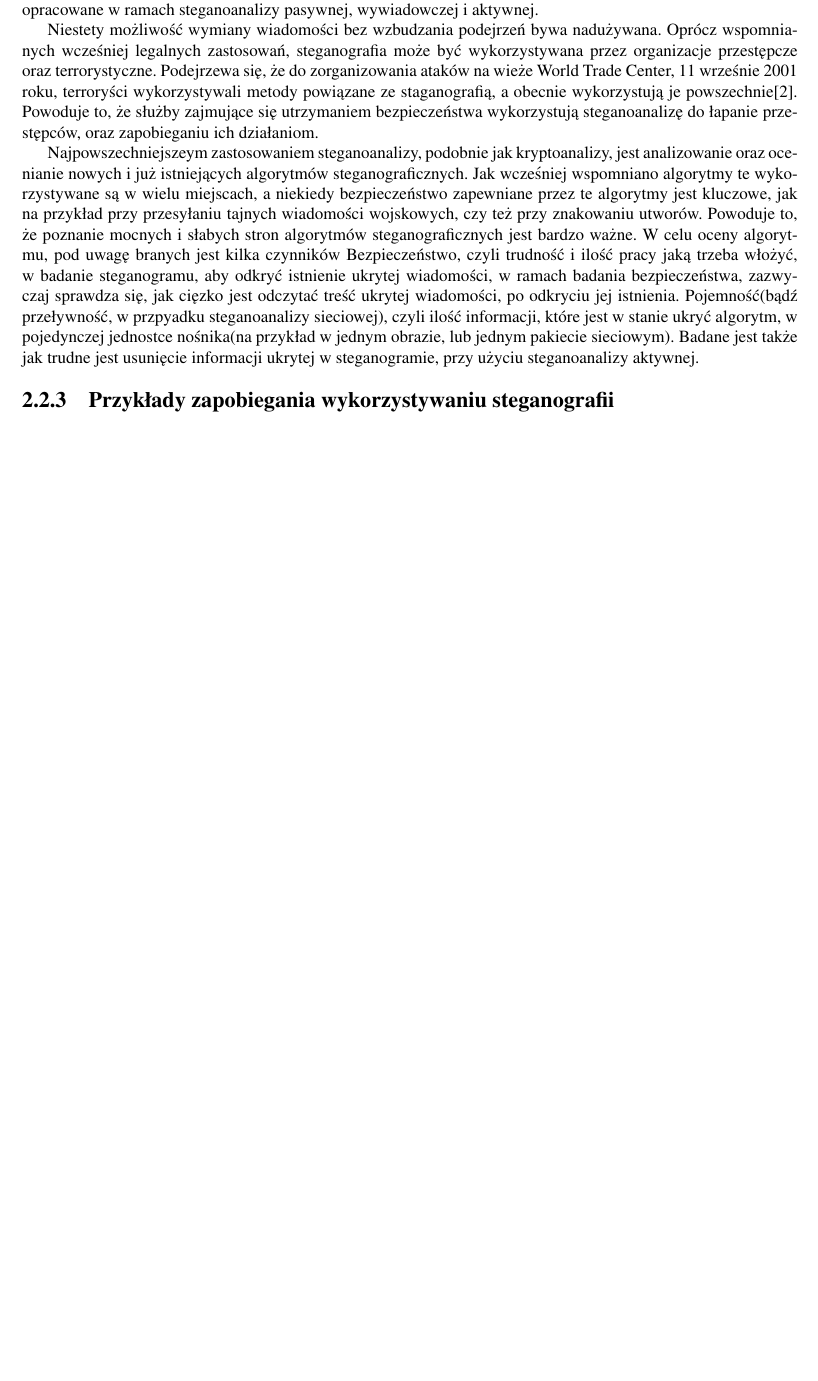
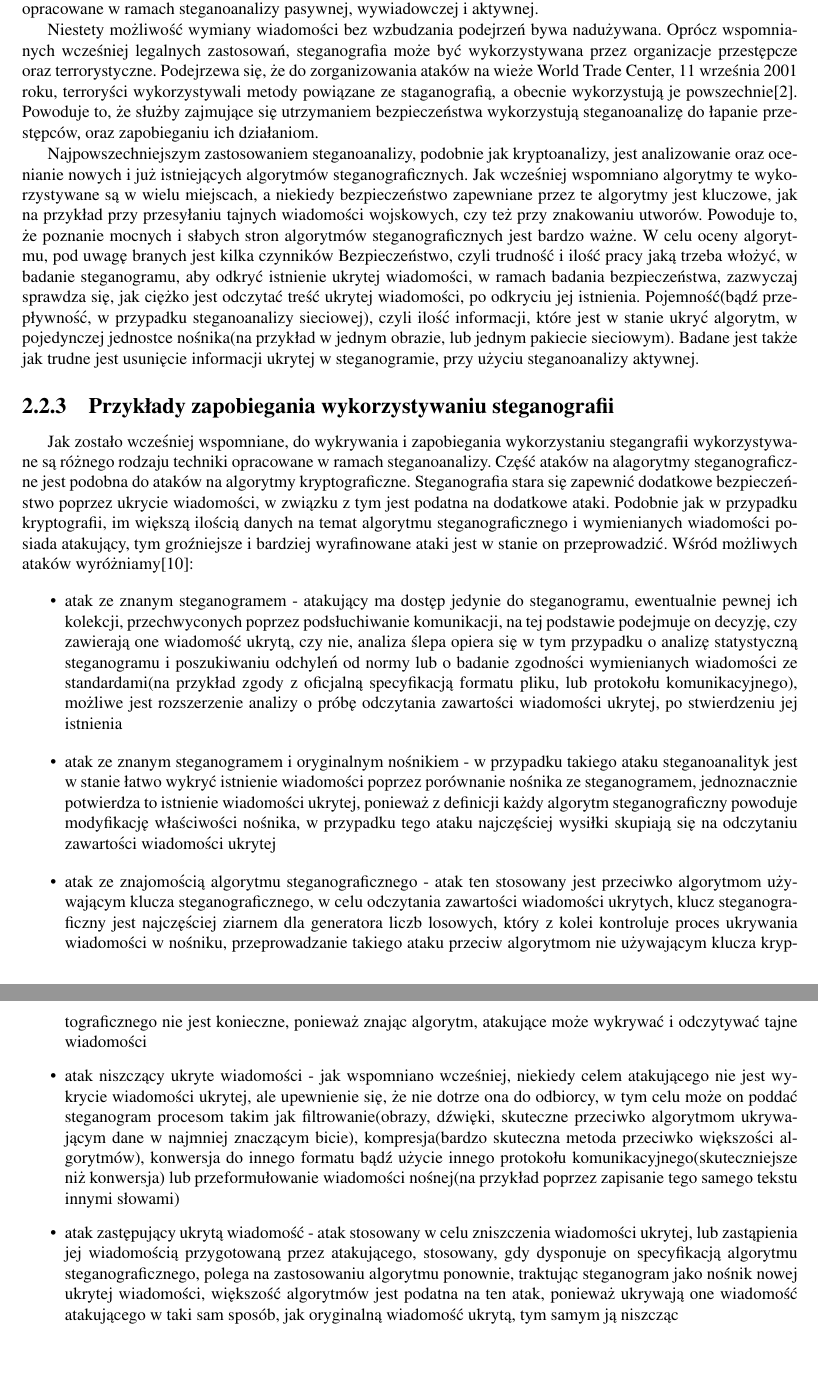
Before and after one commit to mszacun/HiddenChannel, a LaTeX thesis (praca/praca.tex): part of page 9 of 16 before the commit and two parts of pages 9 and 10 of 17 after it, the two joined at a grey line, cut so that both start at the same text, the shorter picture padded with empty space. Compiled offline with pdfLaTeX.

Commit message:
Add section about steganoanalizis examples

```diff
--- a/praca/praca.tex
+++ b/praca/praca.tex
@@ -319,13 +319,13 @@
         Niestety możliwość wymiany wiadomości bez wzbudzania podejrzeń bywa nadużywana.
         Oprócz wspomnianych wcześniej legalnych zastosowań, steganografia może
         być wykorzystywana przez organizacje przestępcze oraz terrorystyczne. Podejrzewa
-        się, że do zorganizowania ataków na wieże World Trade Center, 11 wrześnie 2001 roku,
+        się, że do zorganizowania ataków na wieże World Trade Center, 11 września 2001 roku,
         terroryści wykorzystywali metody powiązane ze staganografią, a obecnie wykorzystują
         je powszechnie\cite{TERRORISMANDSTEGANOGRAPHY}.
         Powoduje to, że służby zajmujące się utrzymaniem bezpieczeństwa wykorzystują
         steganoanalizę do łapanie przestępców, oraz zapobieganiu ich działaniom.
 
-        Najpowszechniejszeym zastosowaniem steganoanalizy, podobnie jak kryptoanalizy,
+        Najpowszechniejszym zastosowaniem steganoanalizy, podobnie jak kryptoanalizy,
         jest analizowanie oraz ocenianie nowych i już istniejących algorytmów steganograficznych.
         Jak wcześniej wspomniano algorytmy te wykorzystywane są w wielu miejscach,
         a niekiedy bezpieczeństwo zapewniane przez te algorytmy jest kluczowe, jak
@@ -334,15 +334,68 @@
         jest bardzo ważne. W celu oceny algorytmu, pod uwagę branych jest kilka czynników
         Bezpieczeństwo, czyli trudność i ilość pracy jaką trzeba włożyć,
         w badanie steganogramu, aby odkryć istnienie ukrytej wiadomości,
-        w ramach badania bezpieczeństwa, zazwyczaj sprawdza się, jak cięzko
+        w ramach badania bezpieczeństwa, zazwyczaj sprawdza się, jak ciężko
         jest odczytać treść ukrytej wiadomości, po odkryciu jej istnienia.
-        Pojemność(bądź przeływność, w przpyadku steganoanalizy sieciowej), czyli
+        Pojemność(bądź przepływność, w przypadku steganoanalizy sieciowej), czyli
         ilość informacji, które jest w stanie ukryć algorytm, w pojedynczej jednostce
         nośnika(na przykład w jednym obrazie, lub jednym pakiecie sieciowym). Badane
         jest także jak trudne jest usunięcie informacji ukrytej w steganogramie, przy
         użyciu steganoanalizy aktywnej.
 
         \subsection{Przykłady zapobiegania wykorzystywaniu steganografii}
+        Jak zostało wcześniej wspomniane, do wykrywania i zapobiegania wykorzystaniu stegangrafii
+        wykorzystywane są różnego rodzaju techniki opracowane w ramach steganoanalizy.
+        Część ataków na alagorytmy steganograficzne jest podobna do ataków na
+        algorytmy kryptograficzne. Steganografia stara się zapewnić dodatkowe bezpieczeństwo
+        poprzez ukrycie wiadomości, w związku z tym jest podatna na dodatkowe ataki.
+        Podobnie jak w przypadku kryptografii, im większą ilością danych na temat
+        algorytmu steganograficznego i wymienianych wiadomości posiada atakujący,
+        tym groźniejsze i bardziej wyrafinowane ataki jest w stanie on przeprowadzić.
+        Wśród możliwych ataków wyróżniamy\cite{DISAPPEARINGCRYPTOEMBEDDINGMETDATA}:
+        \begin{itemize}
+            \item atak ze znanym steganogramem - atakujący ma dostęp jedynie do
+                steganogramu, ewentualnie pewnej ich kolekcji, przechwyconych poprzez
+                podsłuchiwanie komunikacji, na tej podstawie podejmuje on decyzję,
+                czy zawierają one wiadomość ukrytą, czy nie, analiza ślepa opiera
+                się w tym przypadku o analizę statystyczną steganogramu i poszukiwaniu
+                odchyleń od normy lub o badanie zgodności wymienianych wiadomości
+                ze standardami(na przykład zgody z oficjalną specyfikacją formatu pliku,
+                lub protokołu komunikacyjnego), możliwe jest rozszerzenie
+                analizy o próbę odczytania zawartości wiadomości ukrytej, po stwierdzeniu
+                jej istnienia
+            \item atak ze znanym steganogramem i oryginalnym nośnikiem - w przypadku
+                takiego ataku steganoanalityk jest w stanie łatwo wykryć istnienie
+                wiadomości poprzez porównanie nośnika ze steganogramem, jednoznacznie
+                potwierdza to istnienie wiadomości ukrytej, ponieważ z definicji
+                każdy algorytm steganograficzny powoduje modyfikację właściwości
+                nośnika, w przypadku tego ataku najczęściej wysiłki skupiają się
+                na odczytaniu zawartości wiadomości ukrytej
+            \item atak ze znajomością algorytmu steganograficznego - atak ten
+                stosowany jest przeciwko algorytmom używającym klucza steganograficznego,
+                w celu odczytania zawartości wiadomości ukrytych, klucz steganograficzny
+                jest najczęściej ziarnem dla generatora liczb losowych, który z
+                kolei kontroluje proces ukrywania wiadomości w nośniku, przeprowadzanie
+                takiego ataku przeciw algorytmom nie używającym klucza kryptograficznego
+                nie jest konieczne, ponieważ znając algorytm, atakujące może wykrywać i
+                odczytywać tajne wiadomości
+            \item atak niszczący ukryte wiadomości - jak wspomniano wcześniej, niekiedy
+                celem atakującego nie jest wykrycie wiadomości ukrytej, ale upewnienie
+                się, że nie dotrze ona do odbiorcy, w tym celu może on poddać steganogram
+                procesom takim jak filtrowanie(obrazy, dźwięki, skuteczne przeciwko
+                algorytmom ukrywającym dane w najmniej znaczącym bicie), kompresja(bardzo skuteczna
+                metoda przeciwko większości algorytmów), konwersja do innego formatu
+                bądź użycie innego protokołu komunikacyjnego(skuteczniejsze niż konwersja) lub
+                przeformułowanie wiadomości nośnej(na przykład poprzez zapisanie tego samego tekstu
+                innymi słowami)
+            \item atak zastępujący ukrytą wiadomość - atak stosowany w celu zniszczenia
+                wiadomości ukrytej, lub zastąpienia jej wiadomością przygotowaną przez atakującego,
+                stosowany, gdy dysponuje on specyfikacją algorytmu steganograficznego,
+                polega na zastosowaniu algorytmu ponownie, traktując steganogram jako nośnik
+                nowej ukrytej wiadomości, większość algorytmów jest podatna na ten
+                atak, ponieważ ukrywają one wiadomość atakującego w taki sam sposób,
+                jak oryginalną wiadomość ukrytą, tym samym ją niszcząc
+        \end{itemize}
+
 
 \chapter{Charakterystyka możliwości realizacji kanałów ukrytych w sieciach komputerowych}
     \section{Poprzez modyfikację pakietów}
```
Also changed, not shown: praca/praca.tex (6 more changed lines).
